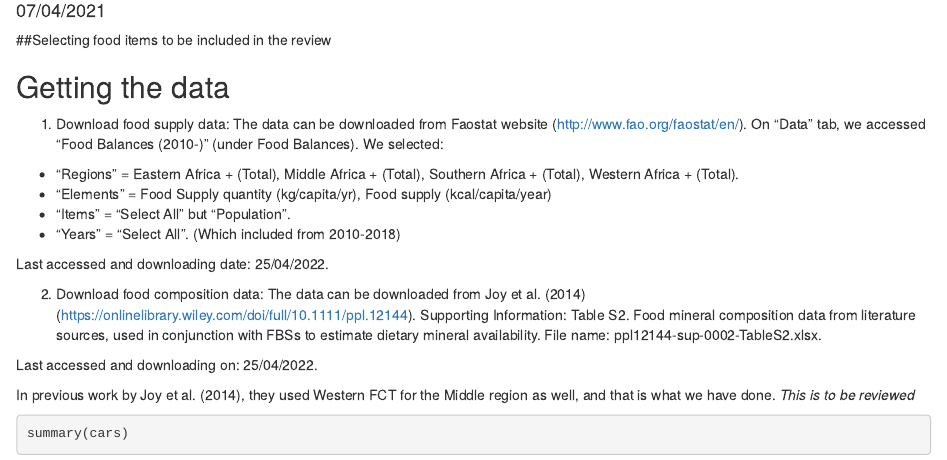
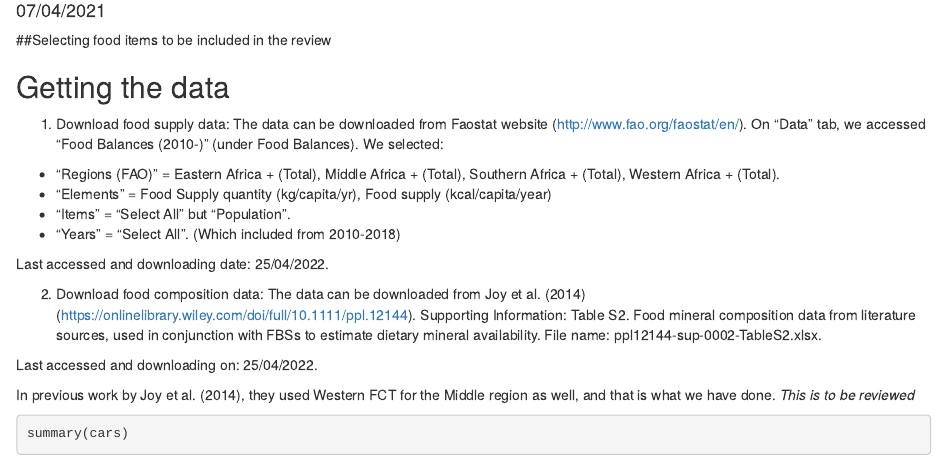
Before and after one commit to LuciaSegovia/scoping-review-fct-ssa, an R Markdown document (01_protocol/01_report.Rmd): the page in a window 1100 px wide, from 100 px down. Rendered offline with R 4.5, knitr and Pandoc, with nearby package versions; some code elsewhere in the file could not run offline; common packages that the code uses without loading them are loaded.

Commit message:
added clarification on regions

```diff
--- a/01_protocol/01_report.Rmd
+++ b/01_protocol/01_report.Rmd
@@ -15,7 +15,7 @@ knitr::opts_chunk$set(echo = TRUE)
 
 1. Download food supply data: The data can be downloaded from Faostat website (http://www.fao.org/faostat/en/). On "Data" tab, we accessed "Food Balances (2010-)" (under Food Balances). We selected:
 
-  - "Regions" = Eastern Africa + (Total), Middle Africa + (Total),  Southern Africa + (Total), Western Africa + (Total).
+  - "Regions (FAO)" = Eastern Africa + (Total), Middle Africa + (Total),  Southern Africa + (Total), Western Africa + (Total).
   - "Elements" = Food Supply quantity (kg/capita/yr), Food supply (kcal/capita/year)
   - "Items" = "Select All" but "Population".
   - "Years" = "Select All". (Which included from 2010-2018)
```
